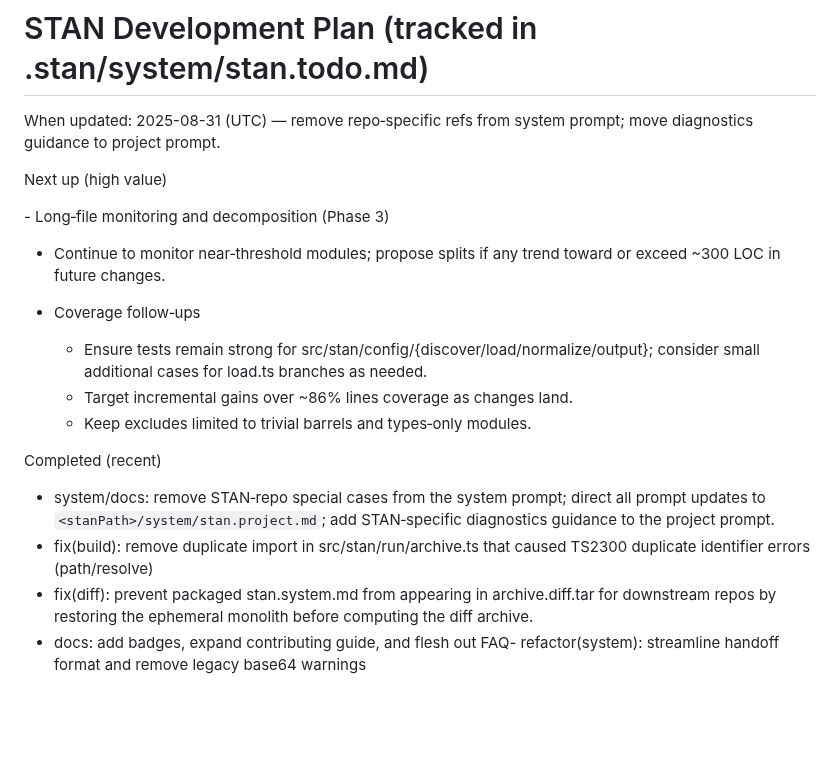
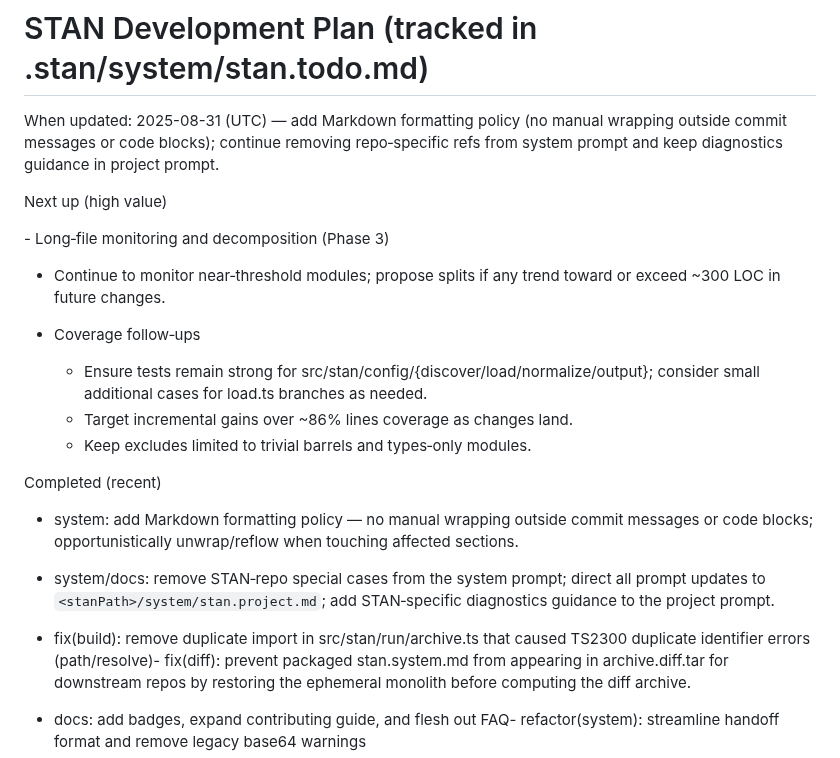
Before and after one commit to karmaniverous/stan, a Markdown page: .stan/system/stan.todo.md, the part around the change. GitHub-like rendering; blank space fills up the shorter version.

```diff
--- a/.stan/system/stan.todo.md
+++ b/.stan/system/stan.todo.md
@@ -1,11 +1,10 @@
 # STAN Development Plan (tracked in .stan/system/stan.todo.md)
 
-When updated: 2025-08-31 (UTC) — remove repo‑specific refs from system prompt; move diagnostics guidance to project prompt.
+When updated: 2025-08-31 (UTC) — add Markdown formatting policy (no manual wrapping outside commit messages or code blocks); continue removing repo‑specific refs from system prompt and keep diagnostics guidance in project prompt.
 
 Next up (high value)
 
 <!-- validator moved to Completed (initial library). Integration into composition remains a separate track and will be planned when the composition layer is introduced in-repo. -->- Long‑file monitoring and decomposition (Phase 3)
-
 - Continue to monitor near‑threshold modules; propose splits if any
   trend toward or exceed ~300 LOC in future changes.
 
@@ -17,10 +16,11 @@ Next up (high value)
 
 Completed (recent)
 
+- system: add Markdown formatting policy — no manual wrapping outside commit messages or code blocks; opportunistically unwrap/reflow when touching affected sections.
+
 - system/docs: remove STAN‑repo special cases from the system prompt; direct all prompt updates to `<stanPath>/system/stan.project.md`; add STAN‑specific diagnostics guidance to the project prompt.
 - fix(build): remove duplicate import in src/stan/run/archive.ts that caused TS2300
-  duplicate identifier errors (path/resolve)
-- fix(diff): prevent packaged stan.system.md from appearing in archive.diff.tar for downstream repos
+  duplicate identifier errors (path/resolve)- fix(diff): prevent packaged stan.system.md from appearing in archive.diff.tar for downstream repos
   by restoring the ephemeral monolith before computing the diff archive.
 - docs: add badges, expand contributing guide, and flesh out FAQ- refactor(system): streamline handoff format and remove legacy base64 warnings
 - response‑format: default to patches only on first presentation; Full Listings only on FEEDBACK or explicit request; FEEDBACK replies omit commit message- system: add “Dependency Bug Report” section with valid‑Markdown template (nested code examples; fence‑hygiene reminder)- system: elevate fence hygiene (CRITICAL jump list, quick how‑to before Response Format, hard gate in checklist)
```
Also changed, not shown: .stan/system/stan.system.md (+9 -2 lines), 1 other file.
